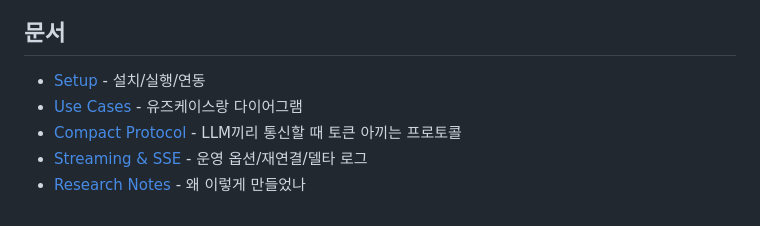
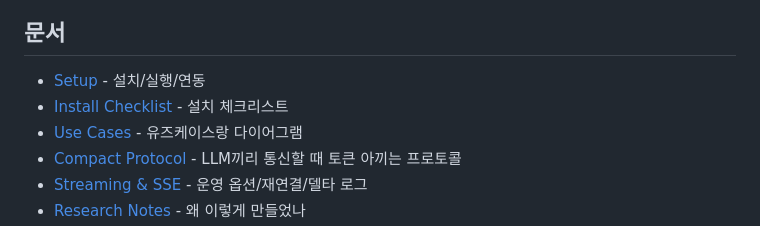
Before and after one commit to jeong-sik/llm-mcp, a Markdown page: README.md, the part around the change. Rendered like a GitHub page.

Commit message:
문서: 설치 체크리스트

```diff
--- a/README.md
+++ b/README.md
@@ -16,6 +16,7 @@ Note: This is a personal project.
 ## 문서
 
 - [Setup](docs/SETUP.md) - 설치/실행/연동
+- [Install Checklist](docs/INSTALL-CHECKLIST.md) - 설치 체크리스트
 - [Use Cases](docs/USE_CASES.md) - 유즈케이스랑 다이어그램
 - [Compact Protocol](docs/PROTOCOL.md) - LLM끼리 통신할 때 토큰 아끼는 프로토콜
 - [Streaming & SSE](docs/STREAMING.md) - 운영 옵션/재연결/델타 로그
```
Also changed, not shown: docs/INSTALL-CHECKLIST.md (added, +25 -0 lines).
